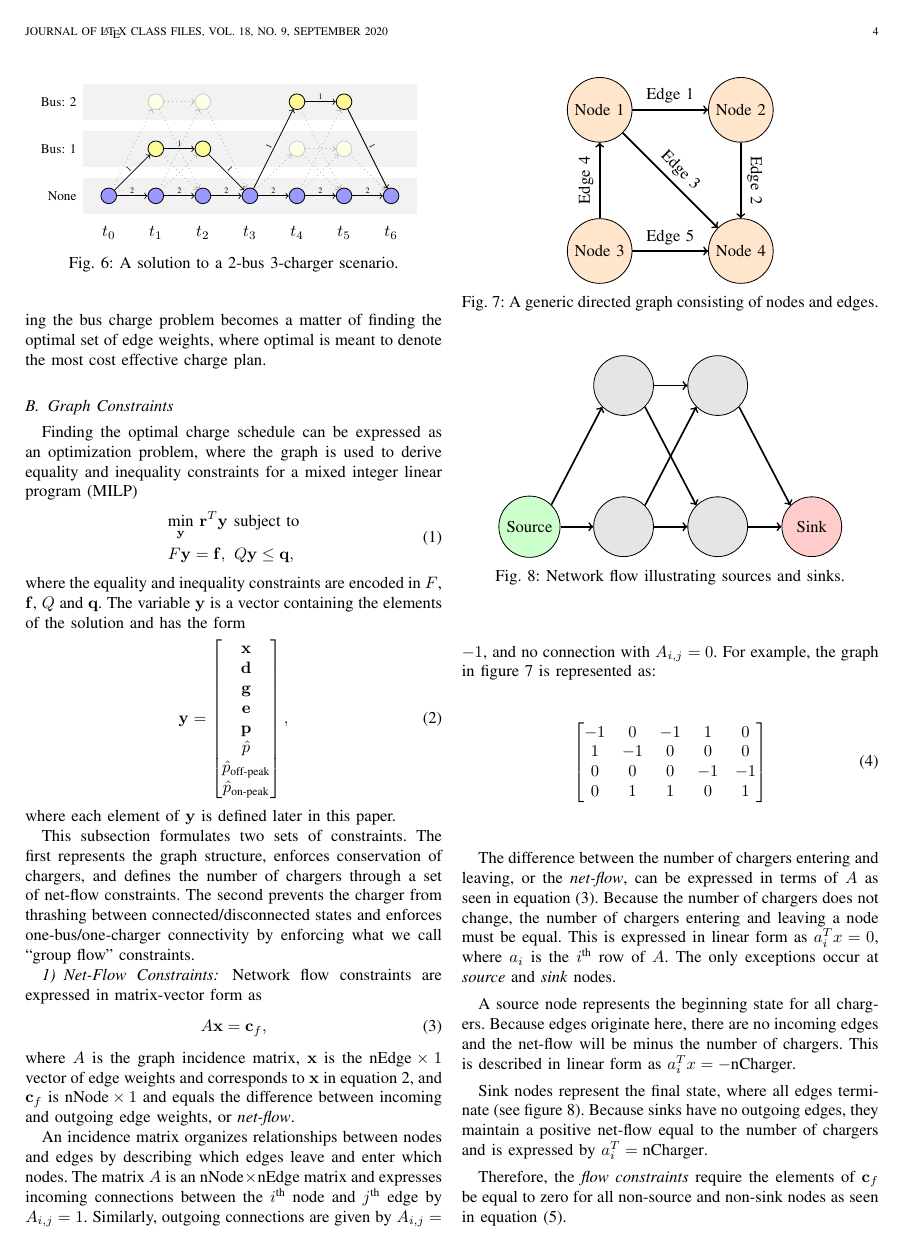
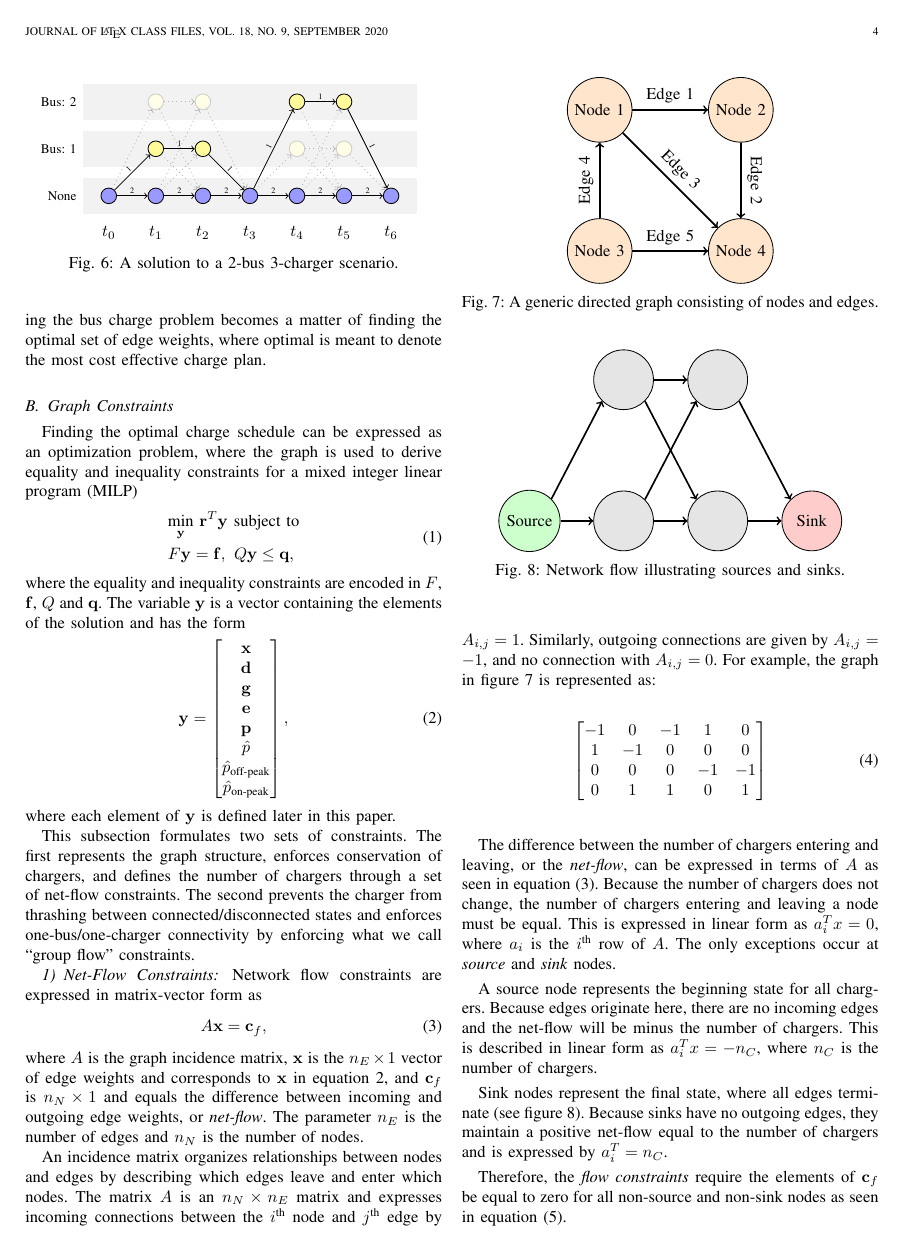
Before and after one commit to danielmortensen/MILP_planning_paper, a LaTeX paper (paper/busCharge.tex, which reads paper/graph.tex): page 4 of 15. Compiled offline with pdfLaTeX.

Commit message:
Changed variable names for nNode, nGroup, nEdge, nCharger to n_N, n_G, n_E, n_C.

```diff
--- a/paper/graph.tex
+++ b/paper/graph.tex
@@ -313,8 +313,8 @@ Network flow constraints are expressed in matrix-vector form as
 \begin{align}\label{eqn:flow}
 	A\mathbf{x}=\mathbf{c}_f,
 \end{align}
-where $A$ is the graph incidence matrix, $\mathbf{x}$ is the $\text{nEdge} \times 1$ vector of edge weights and corresponds to $\mathbf{x}$ in equation \ref{eqn:y}, and $\mathbf{c}_f$ is $\text{nNode} \times 1$ and equals the difference between incoming and outgoing edge weights, or \textit{net-flow}.
-\par  An incidence matrix organizes relationships between nodes and edges by describing which edges leave and enter which nodes. The matrix $A$ is an $\text{nNode} \times \text{nEdge}$ matrix and expresses incoming connections between the $i^{\text{th}}$ node and $j^{\text{th}}$ edge by $A_{i,j} = 1$. Similarly, outgoing connections are given by $A_{i,j} = -1$, and no connection with $A_{i,j} = 0$. For example, the graph in figure \ref{fig:genericGraph} is represented as:
+where $A$ is the graph incidence matrix, $\mathbf{x}$ is the $n_E \times 1$ vector of edge weights and corresponds to $\mathbf{x}$ in equation \ref{eqn:y}, and $\mathbf{c}_f$ is $n_N \times 1$ and equals the difference between incoming and outgoing edge weights, or \textit{net-flow}.  The parameter $n_E$ is the number of edges and $n_N$ is the number of nodes.
+\par  An incidence matrix organizes relationships between nodes and edges by describing which edges leave and enter which nodes. The matrix $A$ is an $n_N \times n_E$ matrix and expresses incoming connections between the $i^{\text{th}}$ node and $j^{\text{th}}$ edge by $A_{i,j} = 1$. Similarly, outgoing connections are given by $A_{i,j} = -1$, and no connection with $A_{i,j} = 0$. For example, the graph in figure \ref{fig:genericGraph} is represented as:
 \begin{figure}
 	\centering
 	\begin{tikzpicture}
@@ -340,8 +340,8 @@ where $A$ is the graph incidence matrix, $\mathbf{x}$ is the $\text{nEdge} \time
 	\end{bmatrix}
 \end{align}
 \par  The difference between the number of chargers entering and leaving, or the \textit{net-flow}, can be expressed in terms of $A$ as seen in equation (\ref{eqn:flow}).  Because the number of chargers does not change, the number of chargers entering and leaving a node must be equal. This is expressed in linear form as $a_i^{T}x = 0$, where $a_i$ is the $i^{\text{th}}$ row of $A$. The only exceptions occur at \textit{source} and \textit{sink} nodes.
-\par A source node represents the beginning state for all chargers.  Because edges originate here, there are no incoming edges and the net-flow will be minus the number of chargers. This is described in linear form as $a_i^Tx = -\text{nCharger}$.
-\par Sink nodes represent the final state, where all edges terminate (see figure~\ref{fig:sourceSink}). Because sinks have no outgoing edges, they maintain a positive net-flow equal to the number of chargers and is expressed by $a_i^T = \text{nCharger}$.
+\par A source node represents the beginning state for all chargers.  Because edges originate here, there are no incoming edges and the net-flow will be minus the number of chargers. This is described in linear form as $a_i^Tx = -n_C$, where $n_C$ is the number of chargers.
+\par Sink nodes represent the final state, where all edges terminate (see figure~\ref{fig:sourceSink}). Because sinks have no outgoing edges, they maintain a positive net-flow equal to the number of chargers and is expressed by $a_i^T = n_C$.
 \par Therefore, the \textit{flow constraints} require the elements of $\mathbf{c}_f$ be equal to zero for all non-source and non-sink nodes as seen in equation (\ref{eqn:cFlow}).
 \begin{figure}
 	\centering
@@ -365,7 +365,7 @@ where $A$ is the graph incidence matrix, $\mathbf{x}$ is the $\text{nEdge} \time
 	\label{fig:sourceSink}
 \end{figure}
 \begin{align}\label{eqn:cFlow}
-	Ax = \begin{bmatrix} 0 \\ \vdots \\ -\text{nCharger} \\ \vdots \\ 0 \\ \text{nCharger} \\ \vdots \\ 0\end{bmatrix}.
+	Ax = \begin{bmatrix} 0 \\ \vdots \\ -n_C \\ \vdots \\ 0 \\ n_C \\ \vdots \\ 0\end{bmatrix}.
 \end{align}
 Equation \ref{eqn:cFlow} can be formulated in terms of $\mathbf{y}$ by appropriately zero-padding $A$ such that
 \begin{equation}\label{eqn:cFlow2}
```
Also changed, not shown: paper/busCharge.pdf, paper/graph.tex (4 more changed lines), 1 other file.
